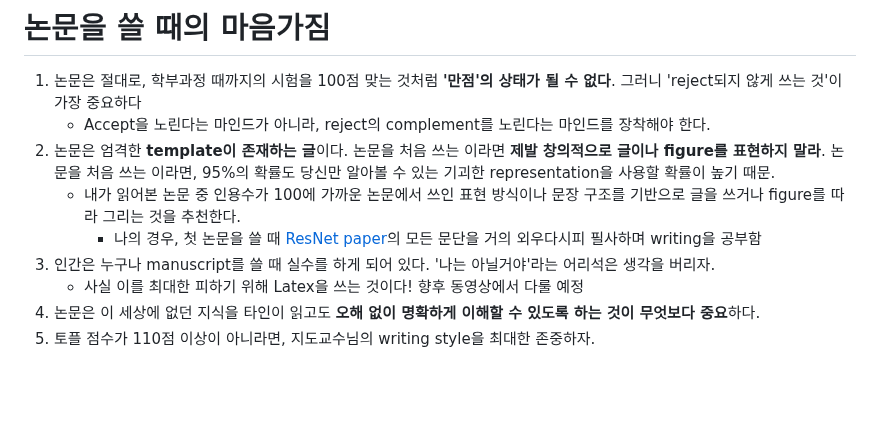
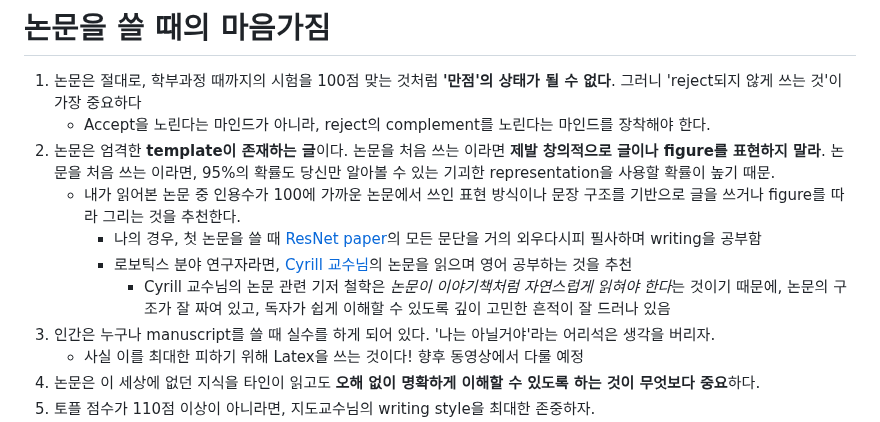
Before and after one commit to LimHyungTae/paper-writing-checklist, a Markdown page: README.md, the part around the change. Rendered like a GitHub page; blank space fills up the shorter version.

```diff
--- a/README.md
+++ b/README.md
@@ -14,6 +14,8 @@
 2. 논문은 엄격한 **template이 존재하는 글**이다. 논문을 처음 쓰는 이라면 **제발 창의적으로 글이나 figure를 표현하지 말라**. 논문을 처음 쓰는 이라면, 95%의 확률도 당신만 알아볼 수 있는 기괴한 representation을 사용할 확률이 높기 때문.
     * 내가 읽어본 논문 중 인용수가 100에 가까운 논문에서 쓰인 표현 방식이나 문장 구조를 기반으로 글을 쓰거나 figure를 따라 그리는 것을 추천한다.
        * 나의 경우, 첫 논문을 쓸 때 [ResNet paper](https://arxiv.org/abs/1512.03385)의 모든 문단을 거의 외우다시피 필사하며 writing을 공부함
+       * 로보틱스 분야 연구자라면, [Cyrill 교수님](https://scholar.google.com/citations?user=8vib2lAAAAAJ&hl=en&oi=ao)의 논문을 읽으며 영어 공부하는 것을 추천
+          * Cyrill 교수님의 논문 관련 기저 철학은 *논문이 이야기책처럼 자연스럽게 읽혀야 한다*는 것이기 때문에, 논문의 구조가 잘 짜여 있고, 독자가 쉽게 이해할 수 있도록 깊이 고민한 흔적이 잘 드러나 있음
 3. 인간은 누구나 manuscript를 쓸 때 실수를 하게 되어 있다. '나는 아닐거야'라는 어리석은 생각을 버리자.
    * 사실 이를 최대한 피하기 위해 Latex을 쓰는 것이다! 향후 동영상에서 다룰 예정
 4. 논문은 이 세상에 없던 지식을 타인이 읽고도 **오해 없이 명확하게 이해할 수 있도록 하는 것이 무엇보다 중요**하다.
```
